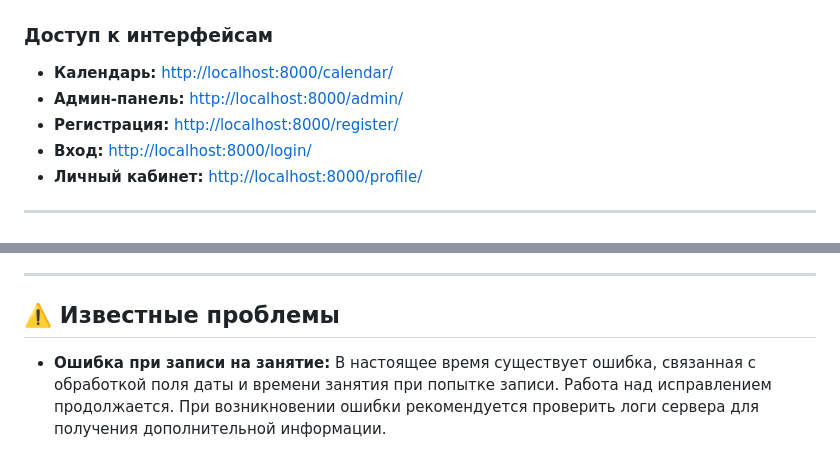
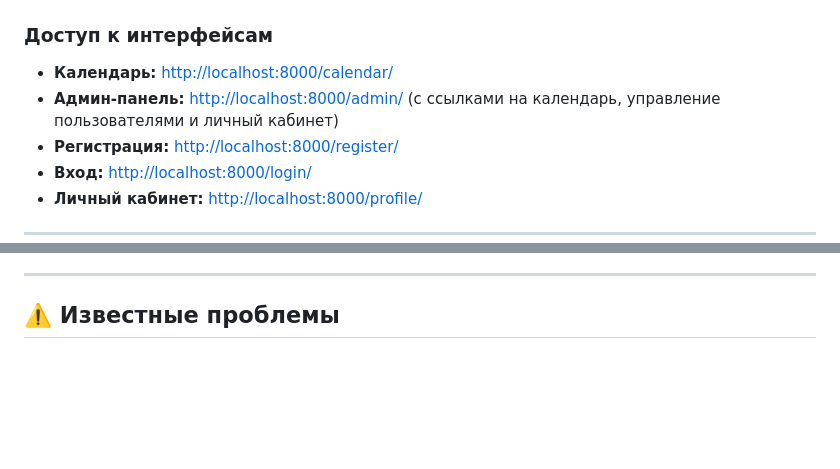
Before and after one commit to Scorpeex/yoga_crm, a Markdown page: readme.md, 2 parts joined by grey strips. Drawn GitHub-style; blank space fills up the shorter version.

```diff
--- a/readme.md
+++ b/readme.md
@@ -192,7 +197,7 @@ python manage.py runserver
 
 ### Доступ к интерфейсам
 - **Календарь:** [http://localhost:8000/calendar/](http://localhost:8000/calendar/)
-- **Админ-панель:** [http://localhost:8000/admin/](http://localhost:8000/admin/)
+- **Админ-панель:** [http://localhost:8000/admin/](http://localhost:8000/admin/) (с ссылками на календарь, управление пользователями и личный кабинет)
 - **Регистрация:** [http://localhost:8000/register/](http://localhost:8000/register/)
 - **Вход:** [http://localhost:8000/login/](http://localhost:8000/login/)
 - **Личный кабинет:** [http://localhost:8000/profile/](http://localhost:8000/profile/)
@@ -209,5 +214,3 @@ python manage.py runserver
 ---
 
 ## ⚠️ Известные проблемы
-
-- **Ошибка при записи на занятие:** В настоящее время существует ошибка, связанная с обработкой поля даты и времени занятия при попытке записи. Работа над исправлением продолжается. При возникновении ошибки рекомендуется проверить логи сервера для получения дополнительной информации.
```
Also changed, not shown: other parts of readme.md (+13 -8 lines).
